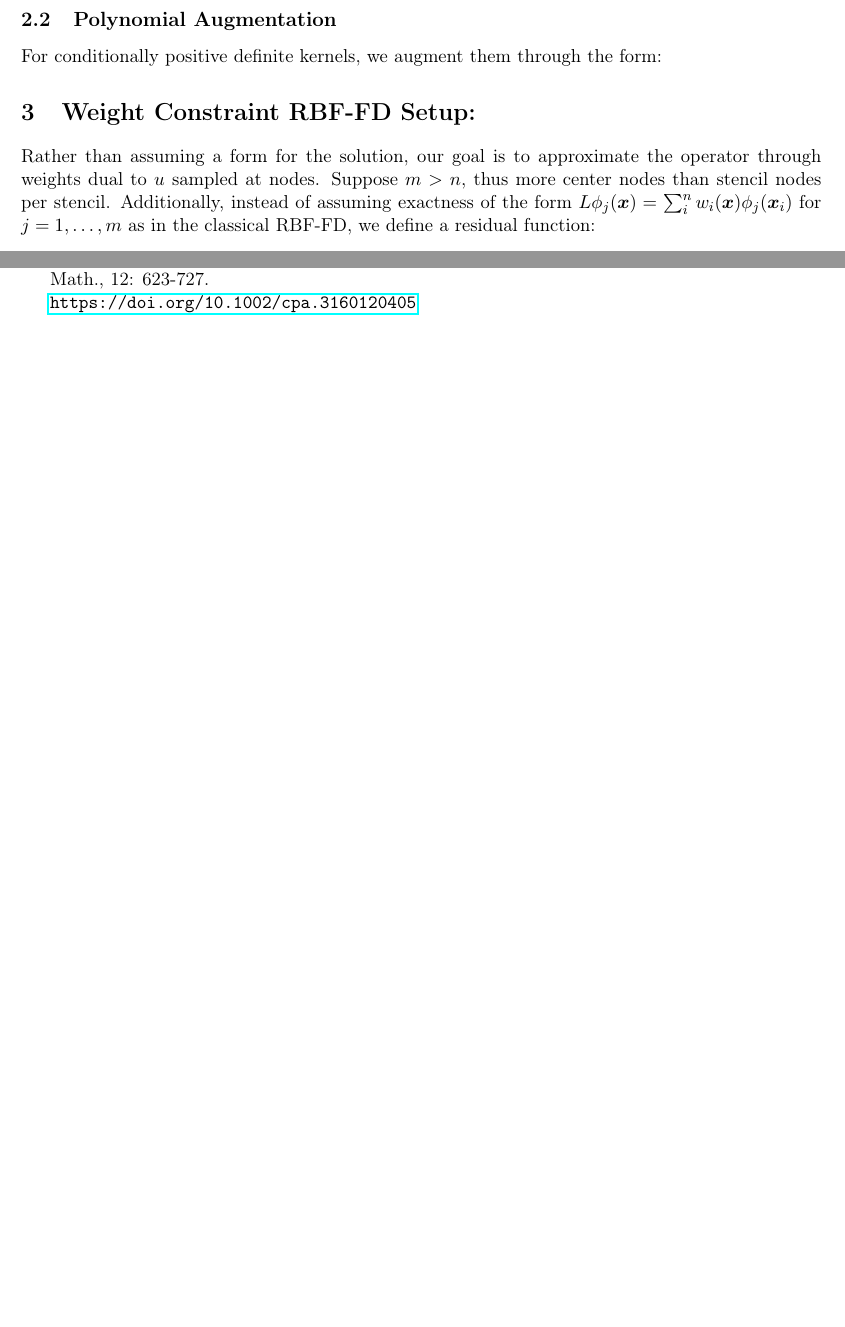
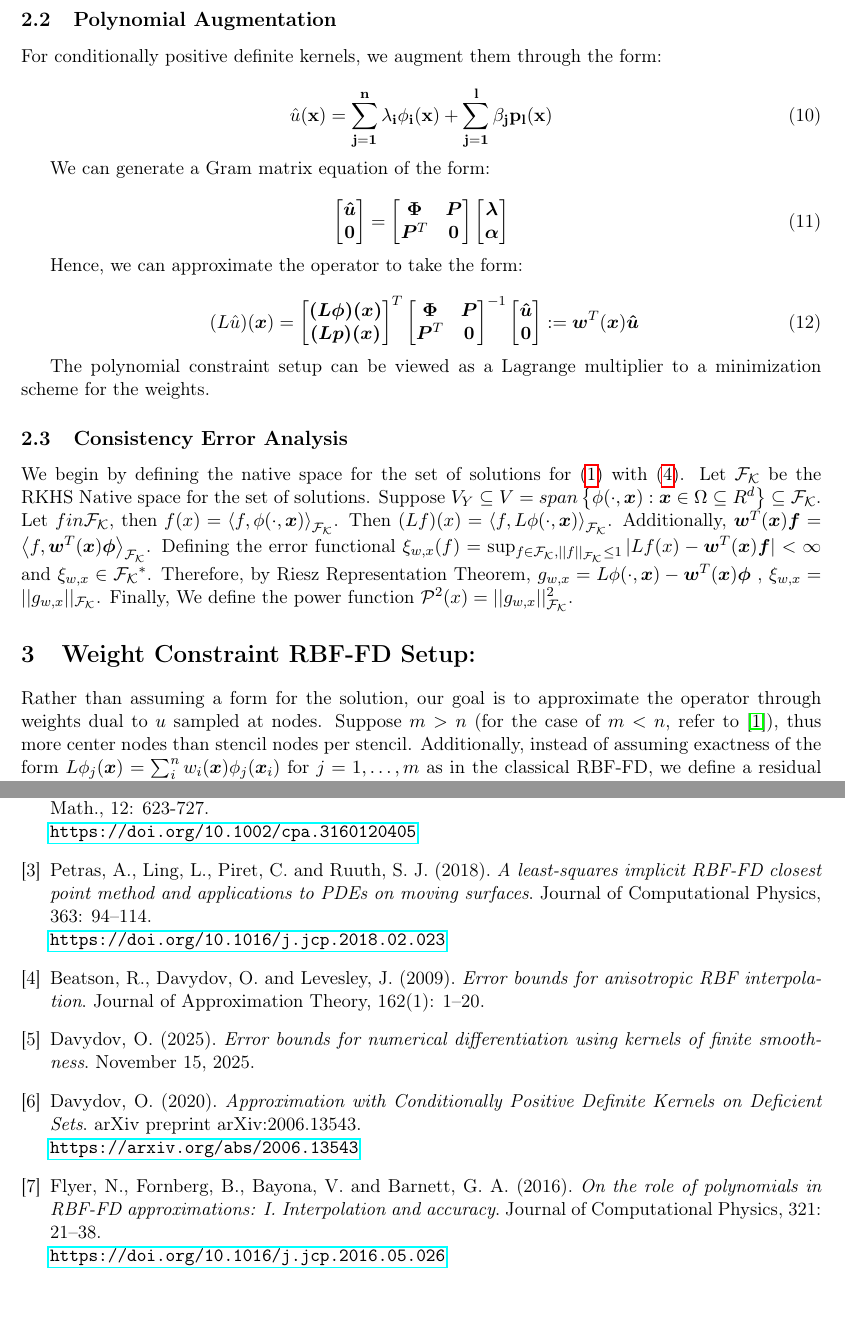
Before and after one commit to DennisC172/RBF-FD-Elliptic, a LaTeX document (Theory&Workflow/rbf_fd_least_squares_theory.tex): two parts of pages 3 and 5 of 5 before the commit and two parts of pages 3 and 6 of 6 after it, joined at a grey line, cut so that both start at the same text, the shorter picture padded with empty space. Compiled offline with pdfLaTeX.

Commit message:
Update document to add consistency setup for interpolation case.

```diff
--- a/Theory&Workflow/rbf_fd_least_squares_theory.tex
+++ b/Theory&Workflow/rbf_fd_least_squares_theory.tex
@@ -97,9 +97,51 @@ Through the method of undefined coefficients on the basis $\{\phi_i\}$ we get th
 
 For conditionally positive definite kernels, we augment them through the form:
 
+\begin{equation}
+	\hat{u}(\bf{x}) = \sum_{j=1}^n \lambda_i \phi_i(\bf{x}) + \sum_{j=1}^l \beta_j p_l(\bf{x})
+\end{equation}
+
+We can generate a Gram matrix equation of the form:
+
+\begin{equation}
+	\begin{bmatrix}
+		\bm{\hat{u}} \\ \bm{0}
+	\end{bmatrix} =
+	\begin{bmatrix}
+		\bm{\Phi} & \bm{P} \\
+		\bm{P}^T & \bm{0}
+	\end{bmatrix}
+	\begin{bmatrix}
+		\bm{\lambda} \\ \bm{\alpha}
+	\end{bmatrix}
+\end{equation}
+
+Hence, we can approximate the operator to take the form:
+
+\begin{equation}\
+	(L\hat{u})(\bm{x}) =
+	\begin{bmatrix}
+		\bm{(L\phi)(\bm{x})} \\ \bm{(Lp)(\bm{x})}
+	\end{bmatrix}^T
+	\begin{bmatrix}
+		\bm{\Phi} & \bm{P} \\
+		\bm{P}^T & \bm{0}
+	\end{bmatrix}^{-1}
+	\begin{bmatrix}
+		\bm{\hat{u}} \\ \bm{0}
+	\end{bmatrix} :=
+	\bm{w}^T(\bm{x}) \bm{\hat{u}}
+\end{equation}
+
+The polynomial constraint setup can be viewed as a Lagrange multiplier to a minimization scheme for the weights.
+
+\subsection{Consistency Error Analysis}
+
+We begin by defining the native space for the set of solutions for (\ref{eq:PDE}) with (\ref{eq:neumann-bc}). Let $\mathcal{F_K}$ be the RKHS Native space for the set of solutions. Suppose $V_Y \subseteq V = span\left\{ \phi(\cdot, \bm{x}): \bm{x} \in \Omega \subseteq{R}^d \right\} \subseteq \mathcal{F_K}$. Let $f in \mathcal{F_K}$, then $f(x) = \left\langle f, \phi(\cdot, \bm{x}) \right\rangle_{\mathcal{F_K}}$. Then $(Lf)(x) = \left\langle f, L \phi(\cdot, \bm{x}) \right\rangle_{\mathcal{F_K}}$. Additionally, $\bm{w}^T(\bm{x}) \bm{f} = \left\langle f, \bm{w}^T(\bm{x}) \bm{\phi} \right\rangle_{\mathcal{F_K}}$. Defining the error functional $\xi_{w,x}(f) = \sup_{f \in \mathcal{F_K}, ||f||_\mathcal{F_K} \le 1} |Lf(x) - \bm{w}^T(\bm{x}) \bm{f}| < \infty$ and $\xi_{w,x} \in \mathcal{F_K}^*$. Therefore, by Riesz Representation Theorem, $g_{w,x} = L \phi(\cdot, \bm{x}) - \bm{w}^T(\bm{x}) \bm{\phi}$ , $\xi_{w,x} = ||g_{w,x}||_\mathcal{F_K}$. Finally, We define the power function $\mathcal{P}^2(x) = ||g_{w,x}||_\mathcal{F_K}^2$.
+
 \section{Weight Constraint RBF-FD Setup:}
 
-Rather than assuming a form for the solution, our goal is to approximate the operator through weights dual to $u$ sampled at nodes. Suppose $m > n$, thus more center nodes than stencil nodes per stencil. Additionally, instead of assuming exactness of the form $L\phi_j(\bm{x}) = \sum_i^n w_i(\bm{x}) \phi_j(\bm{x}_i)$ for $j = 1, \hdots, m$ as in the classical RBF-FD, we define a residual function:
+Rather than assuming a form for the solution, our goal is to approximate the operator through weights dual to $u$ sampled at nodes. Suppose $m > n$ (for the case of $m < n$, refer to \cite{Slak}), thus more center nodes than stencil nodes per stencil. Additionally, instead of assuming exactness of the form $L\phi_j(\bm{x}) = \sum_i^n w_i(\bm{x}) \phi_j(\bm{x}_i)$ for $j = 1, \hdots, m$ as in the classical RBF-FD, we define a residual function:
 \begin{align}
 	r_j(\bm{x}) :&= L\phi_j(\bm{x}) - \sum_{i=1}^n w_i(\bm{x}) \phi_j(\bm{x_i})\\
 	r(\bm{x}) &= L\bm{\phi}(\bm{x}) - \bm{\Phi^T} \bm{w}(\bm{x}), \text{ } \bm{w}: \mathbb{R}^n \rightarrow \mathbb{R}^n \text{ for } \bm{x} \in \Omega.
@@ -244,12 +297,42 @@ Let $u$ be a solution to (\ref{eq:PDE}) and $s \in V_h+\Pi_k$. We can say $u = s
 \begin{thebibliography}{2}
-
-\bibitem{TrefethenBau}
-Agmon, S., Douglis, A. and Nirenberg, L. (1959). \textit{Estimates near the boundary for solutions of elliptic partial differential equations satisfying general boundary conditions}. I. Comm. Pure Appl. Math., 12: 623-727. \\
-\url{https://doi.org/10.1002/cpa.3160120405}
 
 \bibitem{Slak}
 Slak, J. (2026). \textit{Adaptive RBF-FD method}. PhD Thesis, University of Ljubljana.
 
+\bibitem{Agmon}
+Agmon, S., Douglis, A. and Nirenberg, L. (1959). \textit{Estimates near the boundary for solutions of elliptic partial differential equations satisfying general boundary conditions}. I. Comm. Pure Appl. Math., 12: 623-727. \\
+\url{https://doi.org/10.1002/cpa.3160120405}
+
+\bibitem{Petras2018}
+Petras, A., Ling, L., Piret, C. and Ruuth, S. J. (2018).
+\textit{A least-squares implicit RBF-FD closest point method and applications to PDEs on moving surfaces}.
+Journal of Computational Physics, 363: 94--114. \\
+\url{https://doi.org/10.1016/j.jcp.2018.02.023}
+
+\bibitem{BeatsonDavydovLevesley2009}
+Beatson, R., Davydov, O. and Levesley, J. (2009).
+\textit{Error bounds for anisotropic RBF interpolation}.
+Journal of Approximation Theory, 162(1): 1--20.
+
+\bibitem{Davydov2025}
+Davydov, O. (2025).
+\textit{Error bounds for numerical differentiation using kernels of finite smoothness}.
+November 15, 2025.
+
+\bibitem{Davydov2020}
+Davydov, O. (2020).
+\textit{Approximation with Conditionally Positive Definite Kernels on Deficient Sets}.
+arXiv preprint arXiv:2006.13543. \\
+\url{https://arxiv.org/abs/2006.13543}
+
+
+\bibitem{FlyerFornbergBayonaBarnett}
+Flyer, N., Fornberg, B., Bayona, V. and Barnett, G. A. (2016).
+\textit{On the role of polynomials in RBF-FD approximations: I. Interpolation and accuracy}.
+Journal of Computational Physics, 321: 21--38. \\
+\url{https://doi.org/10.1016/j.jcp.2016.05.026}
+
+
 \end{thebibliography}
 
 \end{document}
```
Also changed, not shown: Theory&Workflow/rbf_fd_least_squares_theory.pdf, Theory&Workflow/rbf_fd_least_squares_theory.tex (23 more changed lines).
